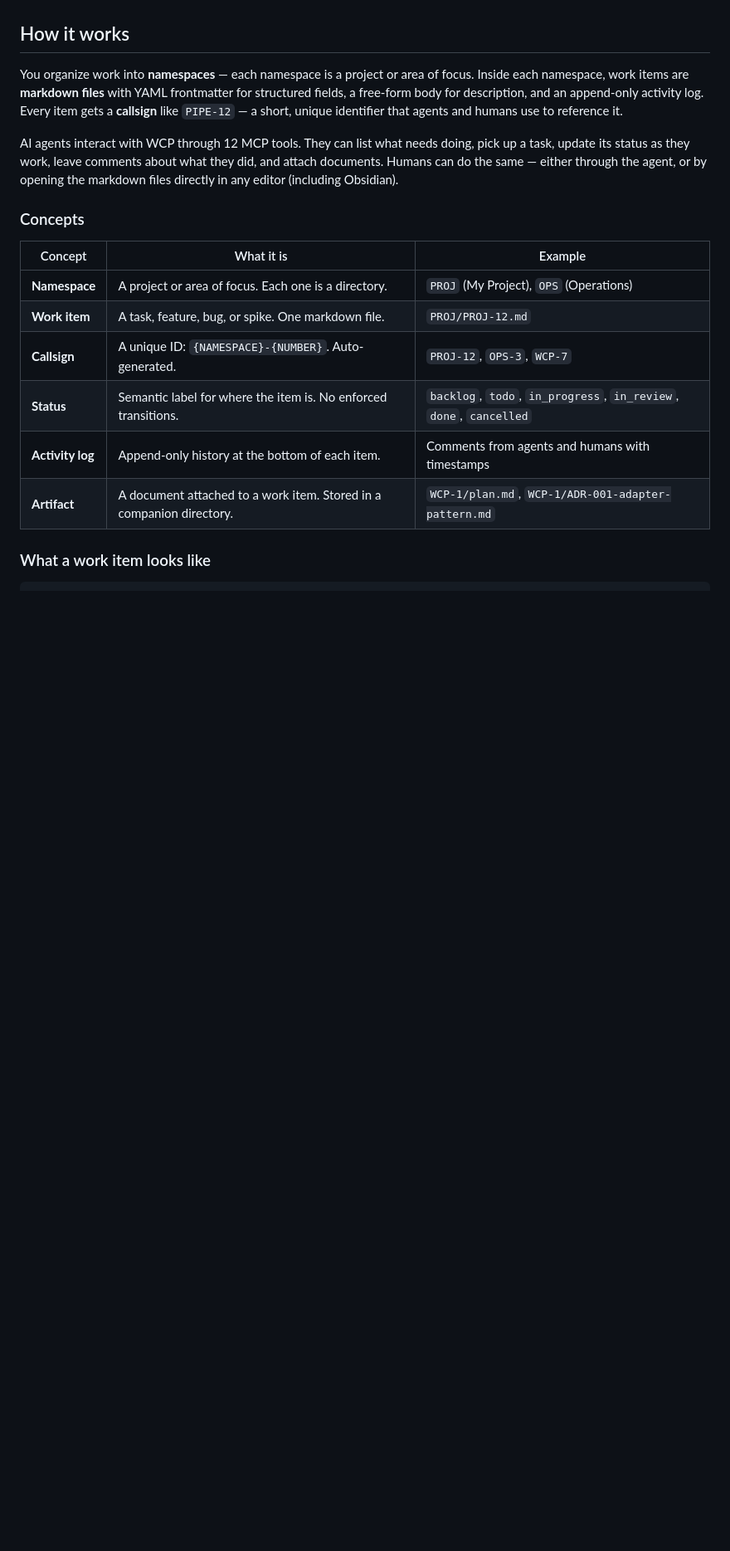
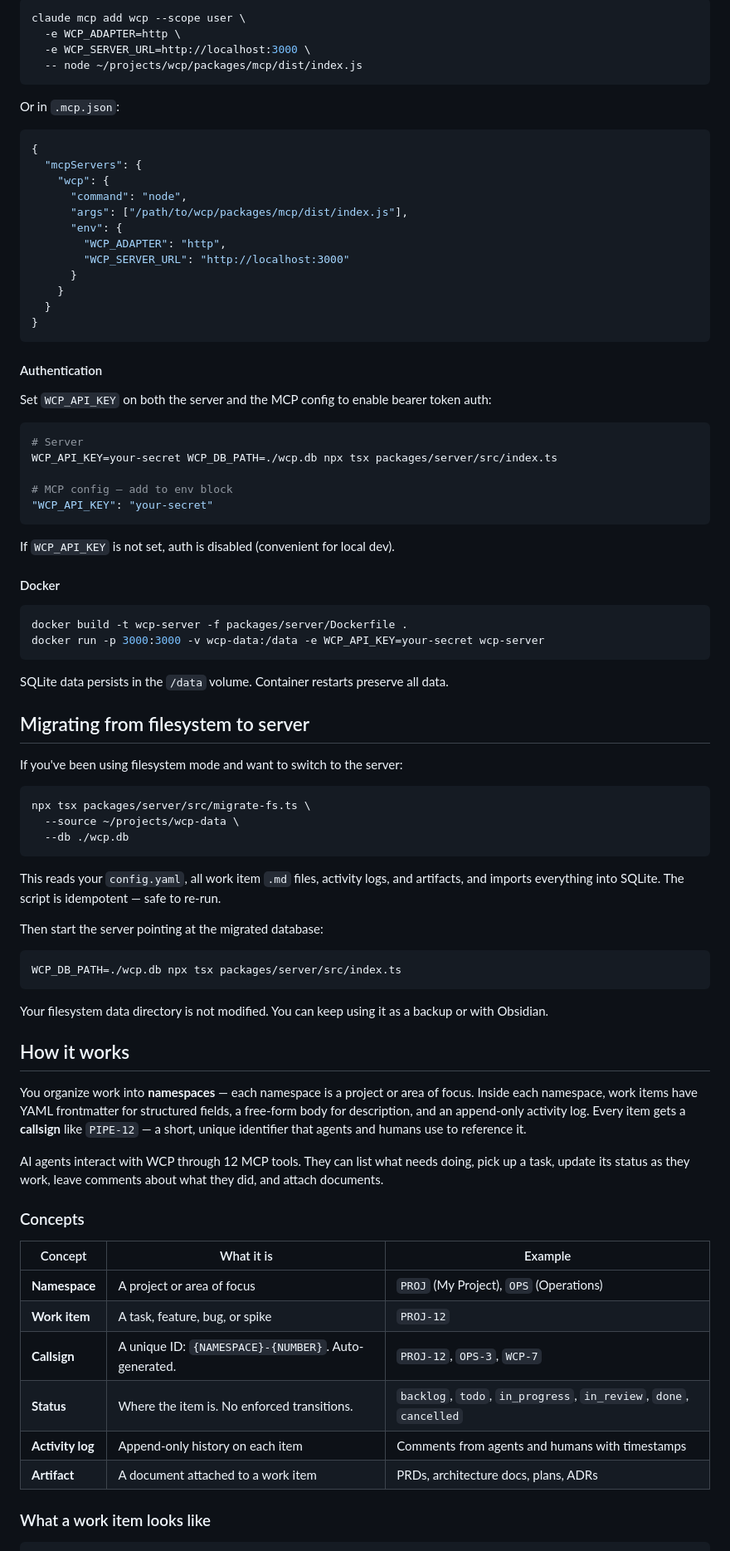
Before and after one commit to dpaola2/work-context-protocol, a Markdown page: README.md, the part around one of its changes. Shown at 83% size. GitHub-like rendering; blank space fills up the shorter version.

````diff
--- a/README.md
+++ b/README.md
@@ -4,20 +79,86 @@ A standard way for AI agents to read and write project/task context, regardless
+```bash
+claude mcp add wcp --scope user \
+  -e WCP_ADAPTER=http \
+  -e WCP_SERVER_URL=http://localhost:3000 \
+  -- node ~/projects/wcp/packages/mcp/dist/index.js
+```
+
+Or in `.mcp.json`:
+
+```json
+{
+  "mcpServers": {
+    "wcp": {
+      "command": "node",
+      "args": ["/path/to/wcp/packages/mcp/dist/index.js"],
+      "env": {
+        "WCP_ADAPTER": "http",
+        "WCP_SERVER_URL": "http://localhost:3000"
+      }
+    }
+  }
+}
+```
+
+#### Authentication
+
+Set `WCP_API_KEY` on both the server and the MCP config to enable bearer token auth:
+
+```bash
+# Server
+WCP_API_KEY=your-secret WCP_DB_PATH=./wcp.db npx tsx packages/server/src/index.ts
+
+# MCP config — add to env block
+"WCP_API_KEY": "your-secret"
+```
+
+If `WCP_API_KEY` is not set, auth is disabled (convenient for local dev).
+
+#### Docker
+
+```bash
+docker build -t wcp-server -f packages/server/Dockerfile .
+docker run -p 3000:3000 -v wcp-data:/data -e WCP_API_KEY=your-secret wcp-server
+```
+
+SQLite data persists in the `/data` volume. Container restarts preserve all data.
+
+## Migrating from filesystem to server
+
+If you've been using filesystem mode and want to switch to the server:
+
+```bash
+npx tsx packages/server/src/migrate-fs.ts \
+  --source ~/projects/wcp-data \
+  --db ./wcp.db
+```
+
+This reads your `config.yaml`, all work item `.md` files, activity logs, and artifacts, and imports everything into SQLite. The script is idempotent — safe to re-run.
+
+Then start the server pointing at the migrated database:
+
+```bash
+WCP_DB_PATH=./wcp.db npx tsx packages/server/src/index.ts
+```
+
+Your filesystem data directory is not modified. You can keep using it as a backup or with Obsidian.
 
 ## How it works
 
-You organize work into **namespaces** — each namespace is a project or area of focus. Inside each namespace, work items are **markdown files** with YAML frontmatter for structured fields, a free-form body for description, and an append-only activity log. Every item gets a **callsign** like `PIPE-12` — a short, unique identifier that agents and humans use to reference it.
+You organize work into **namespaces** — each namespace is a project or area of focus. Inside each namespace, work items have YAML frontmatter for structured fields, a free-form body for description, and an append-only activity log. Every item gets a **callsign** like `PIPE-12` — a short, unique identifier that agents and humans use to reference it.
 
-AI agents interact with WCP through 12 MCP tools. They can list what needs doing, pick up a task, update its status as they work, leave comments about what they did, and attach documents. Humans can do the same — either through the agent, or by opening the markdown files directly in any editor (including Obsidian).
+AI agents interact with WCP through 12 MCP tools. They can list what needs doing, pick up a task, update its status as they work, leave comments about what they did, and attach documents.
 
 ### Concepts
 
 | Concept | What it is | Example |
 |---------|-----------|---------|
-| **Namespace** | A project or area of focus. Each one is a directory. | `PROJ` (My Project), `OPS` (Operations) |
-| **Work item** | A task, feature, bug, or spike. One markdown file. | `PROJ/PROJ-12.md` |
+| **Namespace** | A project or area of focus | `PROJ` (My Project), `OPS` (Operations) |
+| **Work item** | A task, feature, bug, or spike | `PROJ-12` |
 | **Callsign** | A unique ID: `{NAMESPACE}-{NUMBER}`. Auto-generated. | `PROJ-12`, `OPS-3`, `WCP-7` |
-| **Status** | Semantic label for where the item is. No enforced transitions. | `backlog`, `todo`, `in_progress`, `in_review`, `done`, `cancelled` |
-| **Activity log** | Append-only history at the bottom of each item. | Comments from agents and humans with timestamps |
-| **Artifact** | A document attached to a work item. Stored in a companion directory. | `WCP-1/plan.md`, `WCP-1/ADR-001-adapter-pattern.md` |
+| **Status** | Where the item is. No enforced transitions. | `backlog`, `todo`, `in_progress`, `in_review`, `done`, `cancelled` |
+| **Activity log** | Append-only history on each item | Comments from agents and humans with timestamps |
+| **Artifact** | A document attached to a work item | PRDs, architecture docs, plans, ADRs |
 
 ### What a work item looks like
 
````
Also changed, not shown: other parts of README.md (+146 -135 lines).
